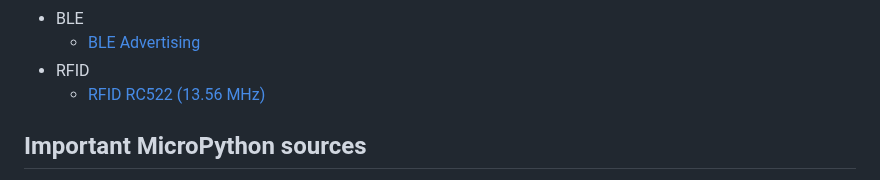
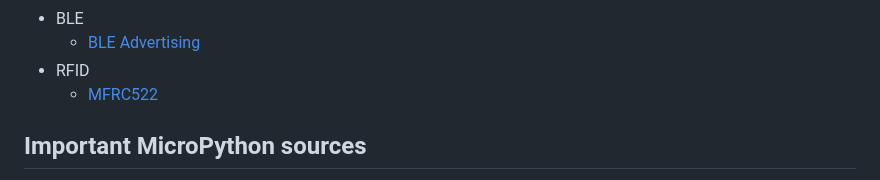
Before and after one commit to Lupin3000/ESP, a Markdown page: README.md, the part around the change. Drawn GitHub-style.

Commit message:
fix link

```diff
--- a/README.md
+++ b/README.md
@@ -140,7 +140,7 @@ The author of this repository (_information, scripts, code_) take no responsibil
 - BLE
   - [BLE Advertising](./lib/ble_advertising.py)
 - RFID
-  - [RFID RC522 (13.56 MHz)](./lib/mfrc522.py)
+  - [MFRC522](./lib/mfrc522.py)
 
 ## Important MicroPython sources
 
```
